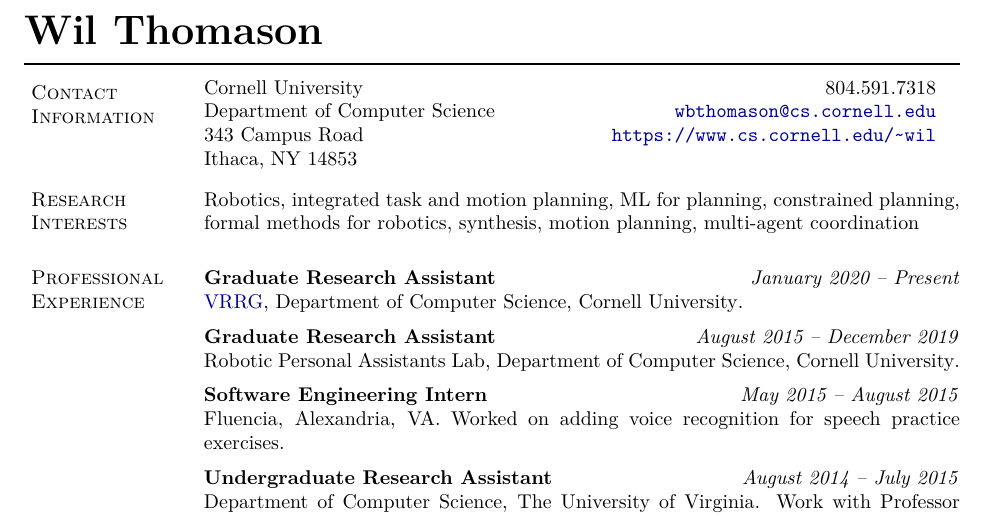
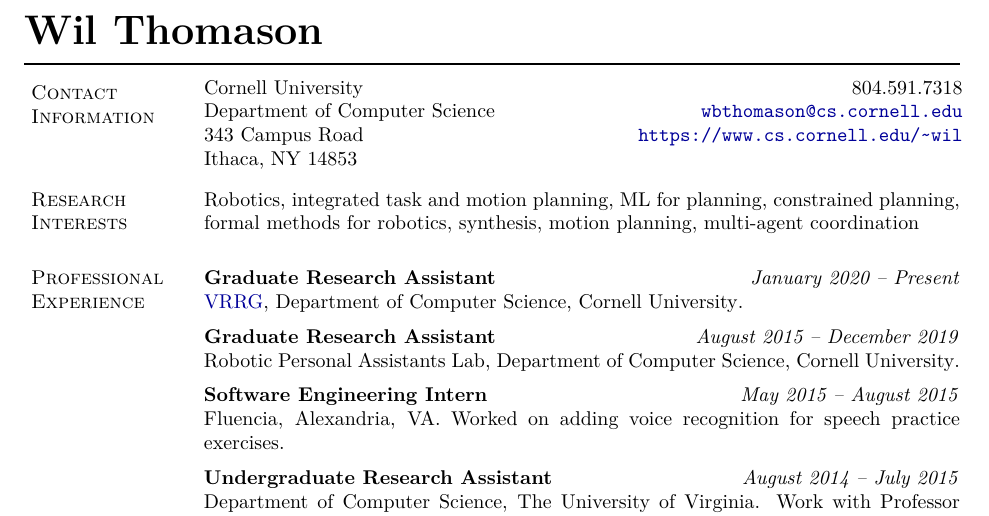
Before and after one commit to wbthomason/cv, a LaTeX CV (wil.thomason.cv.tex): part of page 1 of 3, cut so that both start at the same text. Compiled offline with pdfLaTeX.

Commit message:
Fix remaining misalignment

```diff
--- a/wil.thomason.cv.tex
+++ b/wil.thomason.cv.tex
@@ -189,7 +189,7 @@
 \newlength{\rcollength}\setlength{\rcollength}{1.4in}%
 %
 \hspace{-\tabcolsep}\noindent
-\begin{tabu} to 1.0\textwidth {X[l]X[r]}
+\begin{tabu} to 1.035\textwidth {X[l]X[r]}
 	Cornell University             & 804.591.7318                          \\
 	Department of Computer Science & \email{wbthomason@cs.cornell.edu}     \\
 	343 Campus Road                & \url{https://www.cs.cornell.edu/~wil} \\
```
Also changed, not shown: wil.thomason.cv.pdf.
